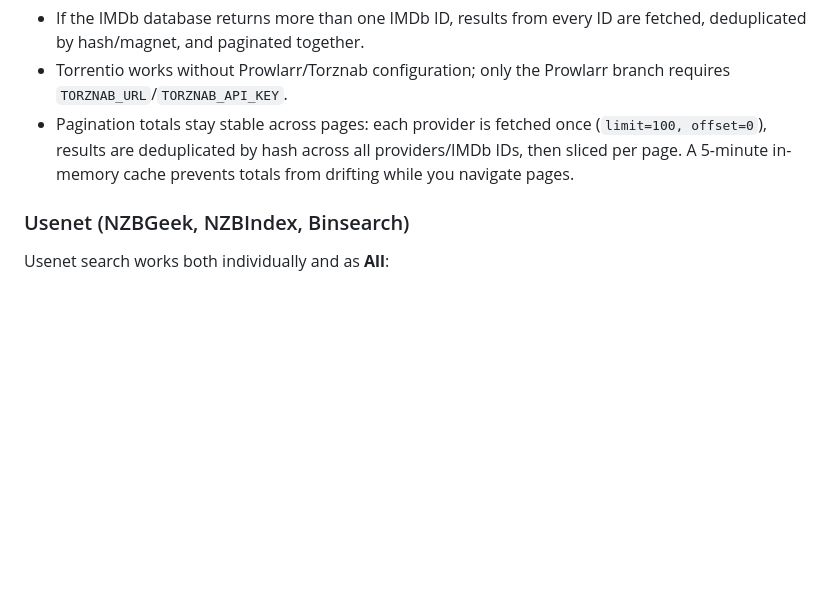
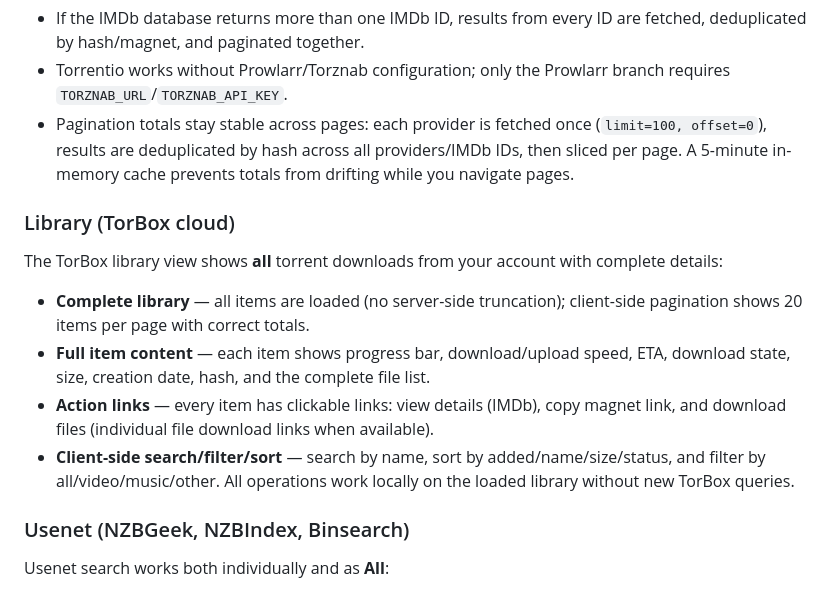
Before and after one commit to guillemhs/torbox-media-manager, a Markdown page: README.md, the part around the change. GitHub-like rendering; blank space fills up the shorter version.

```diff
--- a/README.md
+++ b/README.md
@@ -39,6 +39,15 @@ Torrentio resolves streams by IMDb ID, not by free text. When you search with on
 - If the IMDb database returns more than one IMDb ID, results from every ID are fetched, deduplicated by hash/magnet, and paginated together.
 - Torrentio works without Prowlarr/Torznab configuration; only the Prowlarr branch requires `TORZNAB_URL`/`TORZNAB_API_KEY`.
 - Pagination totals stay stable across pages: each provider is fetched once (`limit=100, offset=0`), results are deduplicated by hash across all providers/IMDb IDs, then sliced per page. A 5-minute in-memory cache prevents totals from drifting while you navigate pages.
+
+### Library (TorBox cloud)
+
+The TorBox library view shows **all** torrent downloads from your account with complete details:
+
+- **Complete library** — all items are loaded (no server-side truncation); client-side pagination shows 20 items per page with correct totals.
+- **Full item content** — each item shows progress bar, download/upload speed, ETA, download state, size, creation date, hash, and the complete file list.
+- **Action links** — every item has clickable links: view details (IMDb), copy magnet link, and download files (individual file download links when available).
+- **Client-side search/filter/sort** — search by name, sort by added/name/size/status, and filter by all/video/music/other. All operations work locally on the loaded library without new TorBox queries.
 
 ### Usenet (NZBGeek, NZBIndex, Binsearch)
 
```
Also changed, not shown: RELEASE_NOTES.md (+6 -0 lines).
